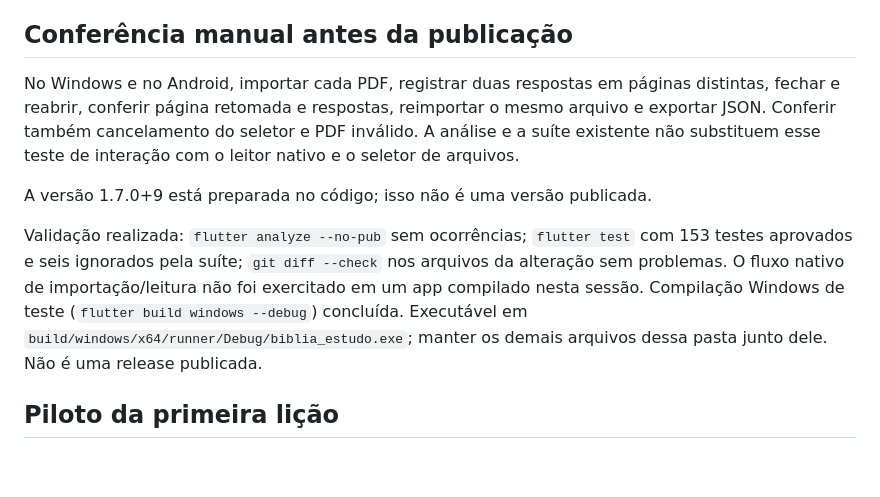
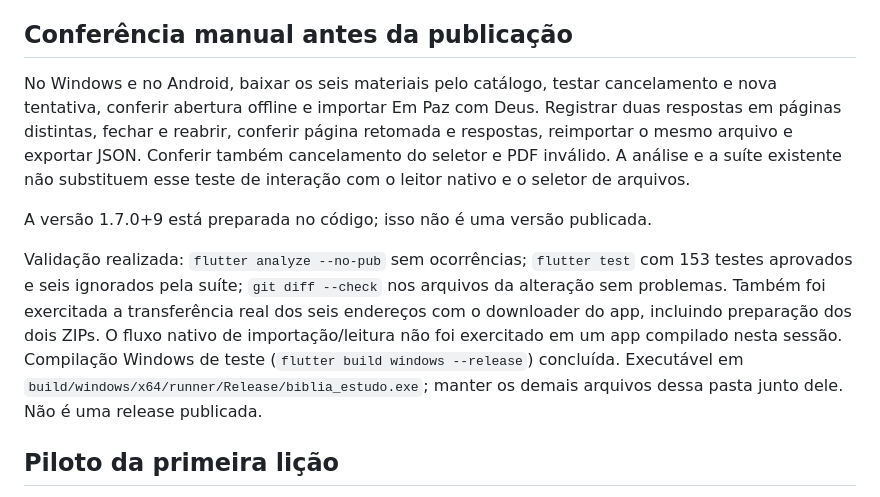
Before and after one commit to Wiserjr/biblia-egw, a Markdown page: ESTUDOS_IMPORTADOS.md, the part around the change. Drawn GitHub-style; blank space fills up the shorter version.

Commit message:
Registrar validação dos downloads oficiais e compilação Windows

```diff
--- a/ESTUDOS_IMPORTADOS.md
+++ b/ESTUDOS_IMPORTADOS.md
@@ -67,7 +67,9 @@ Conteúdo incorporado à distribuição requer uma licença aplicável ou autori
 
 ## Conferência manual antes da publicação
 
-No Windows e no Android, importar cada PDF, registrar duas respostas em
+No Windows e no Android, baixar os seis materiais pelo catálogo, testar
+cancelamento e nova tentativa, conferir abertura offline e importar Em Paz
+com Deus. Registrar duas respostas em
 páginas distintas, fechar e reabrir, conferir página retomada e respostas,
 reimportar o mesmo arquivo e exportar JSON. Conferir também cancelamento do
 seletor e PDF inválido. A análise e a suíte existente não substituem esse
@@ -77,10 +79,12 @@ A versão 1.7.0+9 está preparada no código; isso não é uma versão publicada
 
 Validação realizada: `flutter analyze --no-pub` sem ocorrências;
 `flutter test` com 153 testes aprovados e seis ignorados pela suíte;
-`git diff --check` nos arquivos da alteração sem problemas. O fluxo nativo
+`git diff --check` nos arquivos da alteração sem problemas. Também foi
+exercitada a transferência real dos seis endereços com o downloader do app,
+incluindo preparação dos dois ZIPs. O fluxo nativo
 de importação/leitura não foi exercitado em um app compilado nesta sessão.
-Compilação Windows de teste (`flutter build windows --debug`) concluída.
-Executável em `build/windows/x64/runner/Debug/biblia_estudo.exe`; manter
+Compilação Windows de teste (`flutter build windows --release`) concluída.
+Executável em `build/windows/x64/runner/Release/biblia_estudo.exe`; manter
 os demais arquivos dessa pasta junto dele. Não é uma release publicada.
 
 ## Piloto da primeira lição
```
